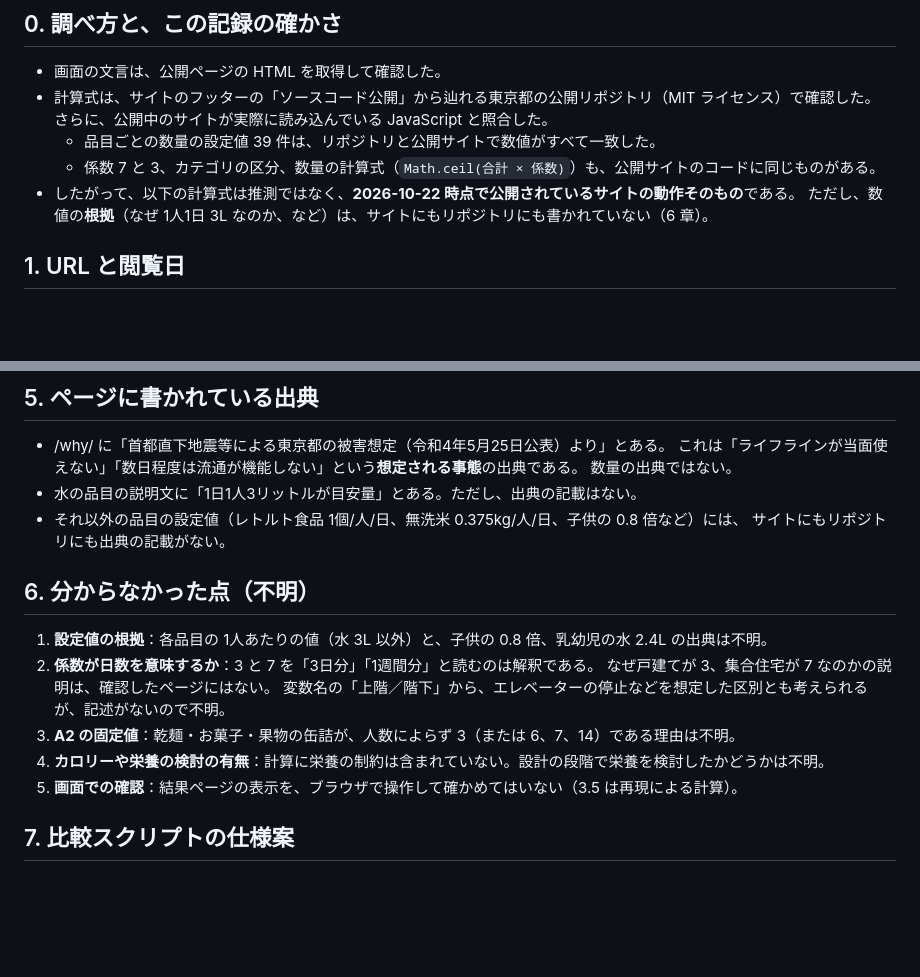
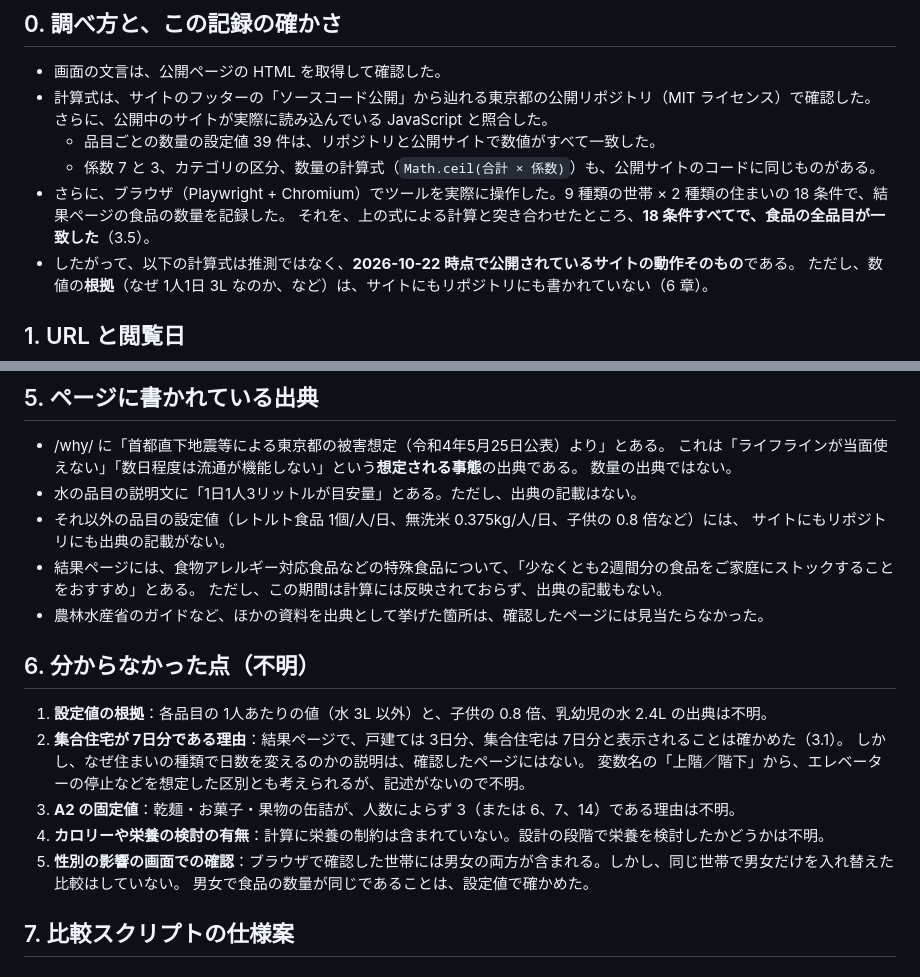
Before and after one commit to t32504m/test_rolling, a Markdown page: docs/tokyo_bichiku_navi.md, 2 parts joined by grey strips. GitHub-like rendering; blank space fills up the shorter version.

```diff
--- a/docs/tokyo_bichiku_navi.md
+++ b/docs/tokyo_bichiku_navi.md
@@ -9,6 +9,8 @@ Issue #3 の記録。比較スクリプトの実装はしない（別の Issue
   さらに、公開中のサイトが実際に読み込んでいる JavaScript と照合した。
   - 品目ごとの数量の設定値 39 件は、リポジトリと公開サイトで数値がすべて一致した。
   - 係数 7 と 3、カテゴリの区分、数量の計算式（`Math.ceil(合計 × 係数)`）も、公開サイトのコードに同じものがある。
+- さらに、ブラウザ（Playwright + Chromium）でツールを実際に操作した。9 種類の世帯 × 2 種類の住まいの 18 条件で、結果ページの食品の数量を記録した。
+  それを、上の式による計算と突き合わせたところ、**18 条件すべてで、食品の全品目が一致した**（3.5）。
 - したがって、以下の計算式は推測ではなく、**2026-10-22 時点で公開されているサイトの動作そのもの**である。
   ただし、数値の**根拠**（なぜ 1人1日 3L なのか、など）は、サイトにもリポジトリにも書かれていない（6 章）。
 
@@ -151,16 +170,20 @@ export const downStairsRate = 3
 - 水の品目の説明文に「1日1人3リットルが目安量」とある。ただし、出典の記載はない。
 - それ以外の品目の設定値（レトルト食品 1個/人/日、無洗米 0.375kg/人/日、子供の 0.8 倍など）には、
   サイトにもリポジトリにも出典の記載がない。
+- 結果ページには、食物アレルギー対応食品などの特殊食品について、「少なくとも2週間分の食品をご家庭にストックすることをおすすめ」とある。
+  ただし、この期間は計算には反映されておらず、出典の記載もない。
+- 農林水産省のガイドなど、ほかの資料を出典として挙げた箇所は、確認したページには見当たらなかった。
 
 ## 6. 分からなかった点（不明）
 
 1. **設定値の根拠**：各品目の 1人あたりの値（水 3L 以外）と、子供の 0.8 倍、乳幼児の水 2.4L の出典は不明。
-2. **係数が日数を意味するか**：3 と 7 を「3日分」「1週間分」と読むのは解釈である。
-   なぜ戸建てが 3、集合住宅が 7 なのかの説明は、確認したページにはない。
+2. **集合住宅が 7日分である理由**：結果ページで、戸建ては 3日分、集合住宅は 7日分と表示されることは確かめた（3.1）。
+   しかし、なぜ住まいの種類で日数を変えるのかの説明は、確認したページにはない。
    変数名の「上階／階下」から、エレベーターの停止などを想定した区別とも考えられるが、記述がないので不明。
 3. **A2 の固定値**：乾麺・お菓子・果物の缶詰が、人数によらず 3（または 6、7、14）である理由は不明。
 4. **カロリーや栄養の検討の有無**：計算に栄養の制約は含まれていない。設計の段階で栄養を検討したかどうかは不明。
-5. **画面での確認**：結果ページの表示を、ブラウザで操作して確かめてはいない（3.5 は再現による計算）。
+5. **性別の影響の画面での確認**：ブラウザで確認した世帯には男女の両方が含まれる。しかし、同じ世帯で男女だけを入れ替えた比較はしていない。
+   男女で食品の数量が同じであることは、設定値で確かめた。
 
 ## 7. 比較スクリプトの仕様案
 
```
Also changed, not shown: other parts of docs/tokyo_bichiku_navi.md (+34 -17 lines).
